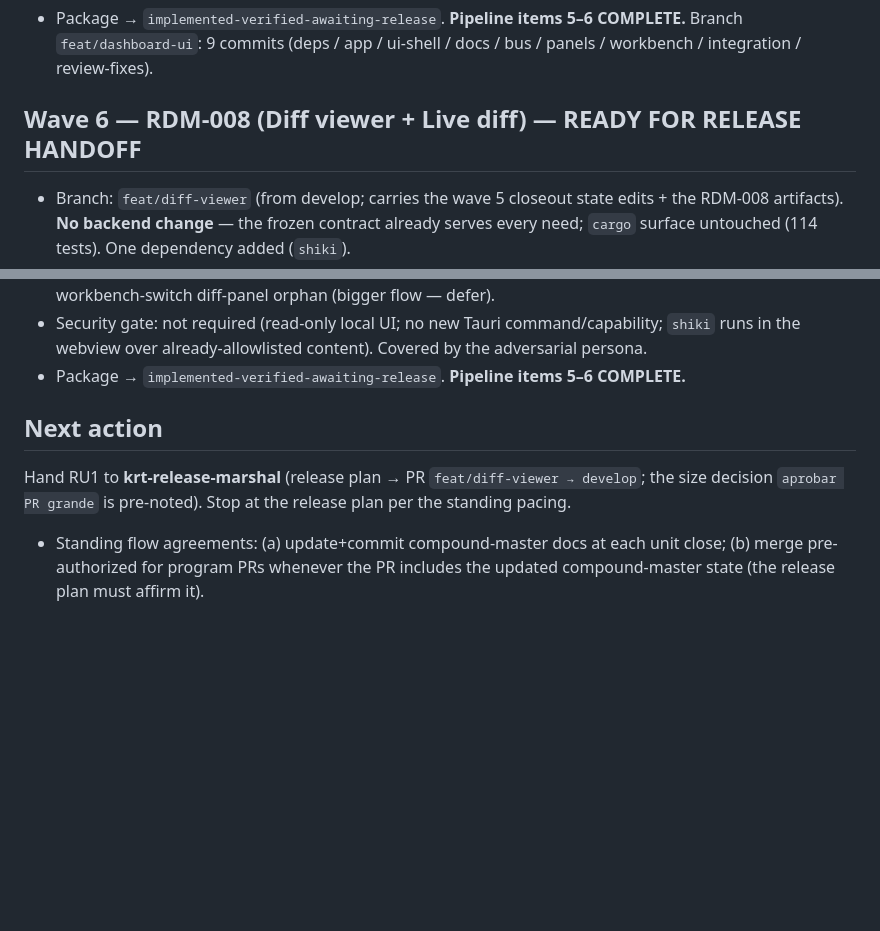
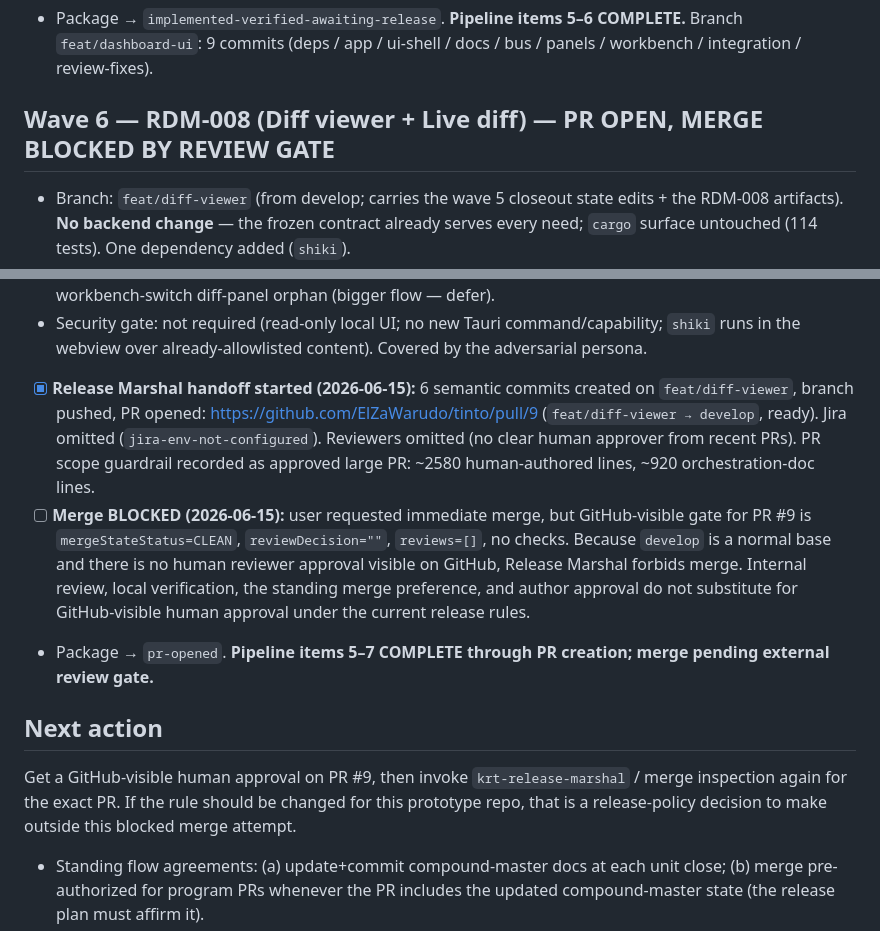
Before and after one commit to ElZaWarudo/tinto, a Markdown page: docs/orchestration/compound-master-state.md, 2 parts joined by grey strips. GitHub-like rendering; blank space fills up the shorter version.

Commit message:
docs(orchestration): record diff viewer PR handoff

```diff
--- a/docs/orchestration/compound-master-state.md
+++ b/docs/orchestration/compound-master-state.md
@@ -168,7 +168,7 @@ PR #6 (watcher) merged to `develop`. Backend: git engine + classifier + workbenc
 - [x] Security gate: not required (read-only local UI + IPC; `dialog:allow-open` only; ui_state corrupt-tolerant + config-dir-scoped).
 - Package → `implemented-verified-awaiting-release`. **Pipeline items 5–6 COMPLETE.** Branch `feat/dashboard-ui`: 9 commits (deps / app / ui-shell / docs / bus / panels / workbench / integration / review-fixes).
 
-## Wave 6 — RDM-008 (Diff viewer + Live diff) — READY FOR RELEASE HANDOFF
+## Wave 6 — RDM-008 (Diff viewer + Live diff) — PR OPEN, MERGE BLOCKED BY REVIEW GATE
 
 - Branch: `feat/diff-viewer` (from develop; carries the wave 5 closeout state edits + the RDM-008 artifacts). **No backend change** — the frozen contract already serves every need; `cargo` surface untouched (114 tests). One dependency added (`shiki`).
 - **Scope decided with user (2026-06-15, AskUserQuestion):** custom diff renderer over the structured `DiffHunk`/`DiffLine` data (user described VS Code line-reviewer UX: inline stacked old→new, or left/right comparator); **Shiki** for syntax highlighting (lazy `shiki/core` + on-demand grammars, size-capped); **both** inline + side-by-side modes, default inline.
@@ -186,11 +186,23 @@ PR #6 (watcher) merged to `develop`. Backend: git engine + classifier + workbenc
 - [x] **Code review PASS (4 personas: correctness, adversarial, testing, maintainability)** — store slice + reconciler judged solid/well-tested. Findings fixed: **1 P1** (DiffPanel stale one-shot after clean-clear) + **P2s** (paused-untracked false clean/dead reload; orphaned diff panels on repo removal; missing renamed-target state; untested full-file degrade paths; dead `reconciler.restore()` code) + P3 trailing-newline. Added/strengthened tests for reverted-after-live, live-before-one-shot, FullFileView base64/truncated/error/trailing newline, renamed state, paused-untracked body, cross-repo cap, and removed-repo panel cleanup.
 - Deferred with rationale (recorded, not blocking): manual-reload cancellation race (P3, prototype-acceptable); full-file/diff revision skew (accepted per R4, documented in code); DiffPanel `useDiffData` extraction + S/M/U mark consolidation (discretionary); reconciler liveKeys perf (negligible at cap 8); workbench-switch diff-panel orphan (bigger flow — defer).
 - Security gate: not required (read-only local UI; no new Tauri command/capability; `shiki` runs in the webview over already-allowlisted content). Covered by the adversarial persona.
-- Package → `implemented-verified-awaiting-release`. **Pipeline items 5–6 COMPLETE.**
+- [x] **Release Marshal handoff started (2026-06-15):** 6 semantic commits created on `feat/diff-viewer`,
+  branch pushed, PR opened: https://github.com/ElZaWarudo/tinto/pull/9 (`feat/diff-viewer → develop`, ready).
+  Jira omitted (`jira-env-not-configured`). Reviewers omitted (no clear human approver from recent PRs).
+  PR scope guardrail recorded as approved large PR: ~2580 human-authored lines, ~920 orchestration-doc lines.
+- [ ] **Merge BLOCKED (2026-06-15):** user requested immediate merge, but GitHub-visible gate for PR #9 is
+  `mergeStateStatus=CLEAN`, `reviewDecision=""`, `reviews=[]`, no checks. Because `develop` is a normal base
+  and there is no human reviewer approval visible on GitHub, Release Marshal forbids merge. Internal review,
+  local verification, the standing merge preference, and author approval do not substitute for GitHub-visible
+  human approval under the current release rules.
+- Package → `pr-opened`. **Pipeline items 5–7 COMPLETE through PR creation; merge pending external review
+  gate.**
 
 ## Next action
 
-Hand RU1 to **krt-release-marshal** (release plan → PR `feat/diff-viewer → develop`; the size decision `aprobar PR grande` is pre-noted). Stop at the release plan per the standing pacing.
+Get a GitHub-visible human approval on PR #9, then invoke `krt-release-marshal` / merge inspection again for
+the exact PR. If the rule should be changed for this prototype repo, that is a release-policy decision to make
+outside this blocked merge attempt.
 
 - Standing flow agreements: (a) update+commit compound-master docs at each unit close; (b) merge pre-authorized for program PRs whenever the PR includes the updated compound-master state (the release plan must affirm it).
 - Jira omitted (missing `.krt/env/jira-scribe.env`).
```
Also changed, not shown: 1 other file.
